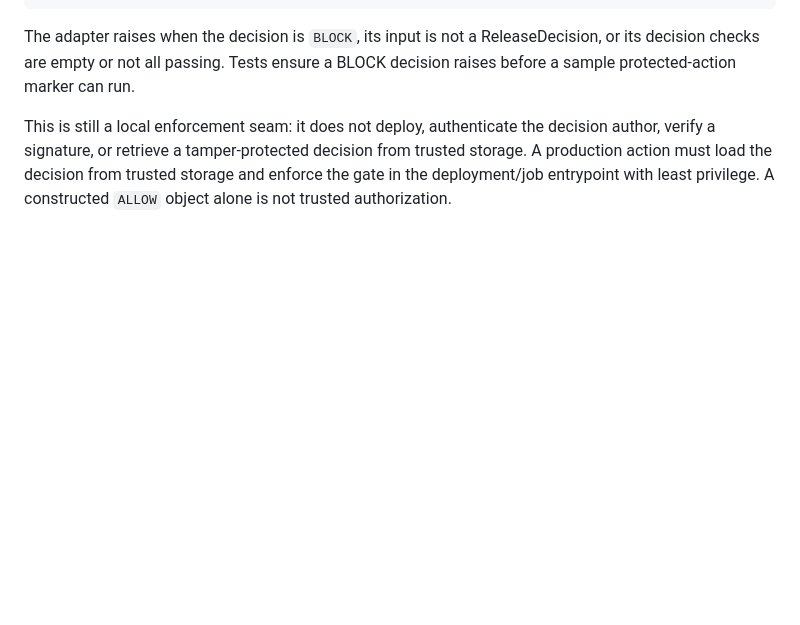
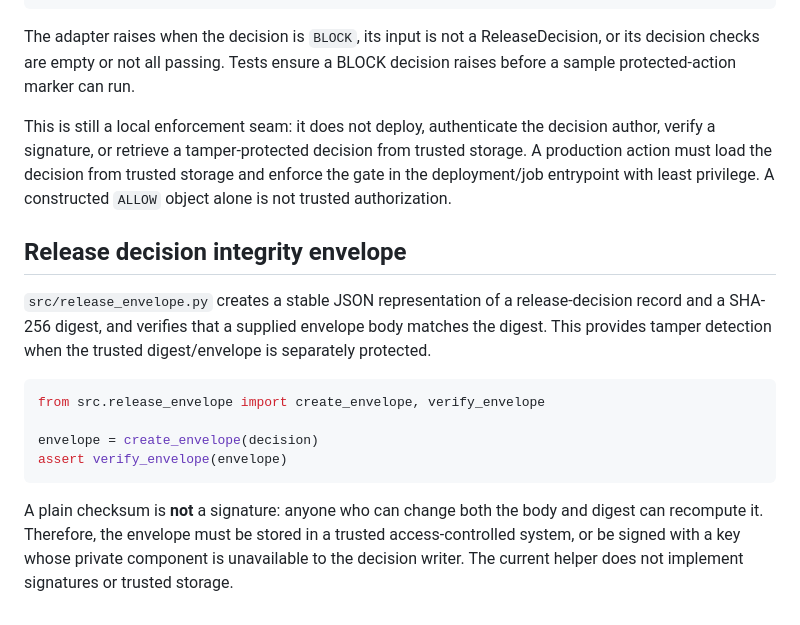
Before and after one commit to thuyainminnyo-hub/kmh-oia, a Markdown page: README.md, the part around the change. GitHub-like rendering; blank space fills up the shorter version.

Commit message:
docs: describe release decision integrity envelope

````diff
--- a/README.md
+++ b/README.md
@@ -127,3 +127,17 @@ except ReleaseBlocked:
 The adapter raises when the decision is `BLOCK`, its input is not a ReleaseDecision, or its decision checks are empty or not all passing. Tests ensure a BLOCK decision raises before a sample protected-action marker can run.
 
 This is still a local enforcement seam: it does not deploy, authenticate the decision author, verify a signature, or retrieve a tamper-protected decision from trusted storage. A production action must load the decision from trusted storage and enforce the gate in the deployment/job entrypoint with least privilege. A constructed `ALLOW` object alone is not trusted authorization.
+
+
+## Release decision integrity envelope
+
+`src/release_envelope.py` creates a stable JSON representation of a release-decision record and a SHA-256 digest, and verifies that a supplied envelope body matches the digest. This provides tamper detection when the trusted digest/envelope is separately protected.
+
+```python
+from src.release_envelope import create_envelope, verify_envelope
+
+envelope = create_envelope(decision)
+assert verify_envelope(envelope)
+```
+
+A plain checksum is **not** a signature: anyone who can change both the body and digest can recompute it. Therefore, the envelope must be stored in a trusted access-controlled system, or be signed with a key whose private component is unavailable to the decision writer. The current helper does not implement signatures or trusted storage.
````
